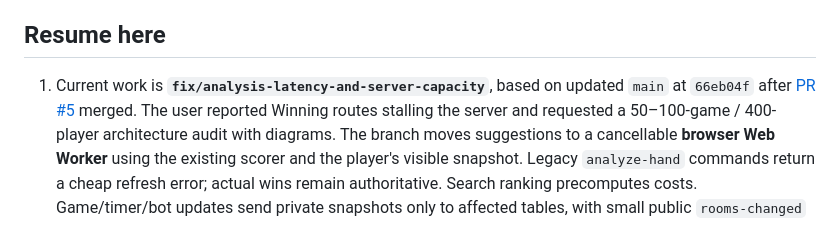
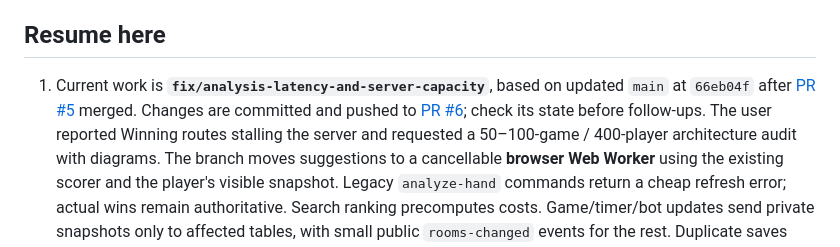
Before and after one commit to tr-io/four-winds, a Markdown page: MEMORY.md, the part around the change. Drawn GitHub-style.

Commit message:
Record capacity audit PR in handoff

```diff
--- a/MEMORY.md
+++ b/MEMORY.md
@@ -6,7 +6,9 @@ before relying on the snapshot. Start with the user's latest request.
 ## Resume here
 
 1. Current work is **`fix/analysis-latency-and-server-capacity`**, based on updated `main`
-   at `66eb04f` after [PR #5](https://github.com/tr-io/four-winds/pull/5) merged. The user reported
+   at `66eb04f` after [PR #5](https://github.com/tr-io/four-winds/pull/5) merged. Changes are committed
+   and pushed to [PR #6](https://github.com/tr-io/four-winds/pull/6); check its state before follow-ups.
+   The user reported
    Winning routes stalling the server and requested a 50–100-game / 400-player architecture audit
    with diagrams. The branch moves suggestions to a cancellable **browser Web Worker** using
    the existing scorer and the player's visible snapshot. Legacy `analyze-hand` commands return
```
